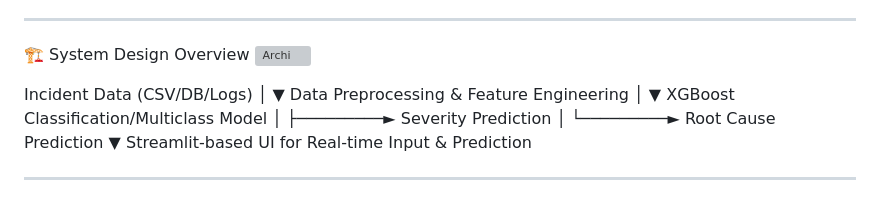
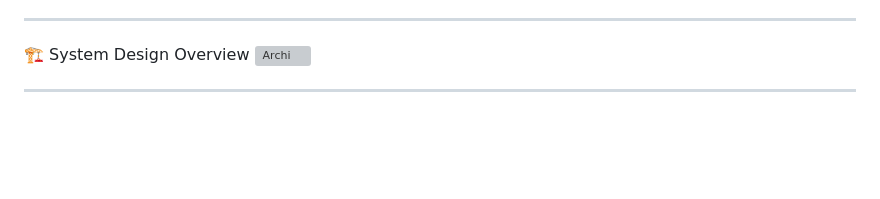
Before and after one commit to SindhuReddy-hub/DEVUP, a Markdown page: Hackthon.md, the part around the change. Rendered like a GitHub page; blank space fills up the shorter version; grey boxes are pictures that could not be loaded.

```diff
--- a/Hackthon.md
+++ b/Hackthon.md
@@ -21,19 +21,7 @@ ________________________________________
 🏗️ System Design Overview
 ![Archi](https://github.com/user-attachments/assets/9e8ff63a-6d18-4554-9b68-7119c0ca6cbc)
 
-Incident Data (CSV/DB/Logs)
-         │
-         ▼
- Data Preprocessing & Feature Engineering
-         │
-         ▼
-  XGBoost Classification/Multiclass Model
-         │
-         ├─────────► Severity Prediction
-         │
-         └─────────► Root Cause Prediction
-         ▼
-     Streamlit-based UI for Real-time Input & Prediction
+
 ________________________________________
 ⚙️ Tech Stack
 •	Python for data handling and modeling
```
